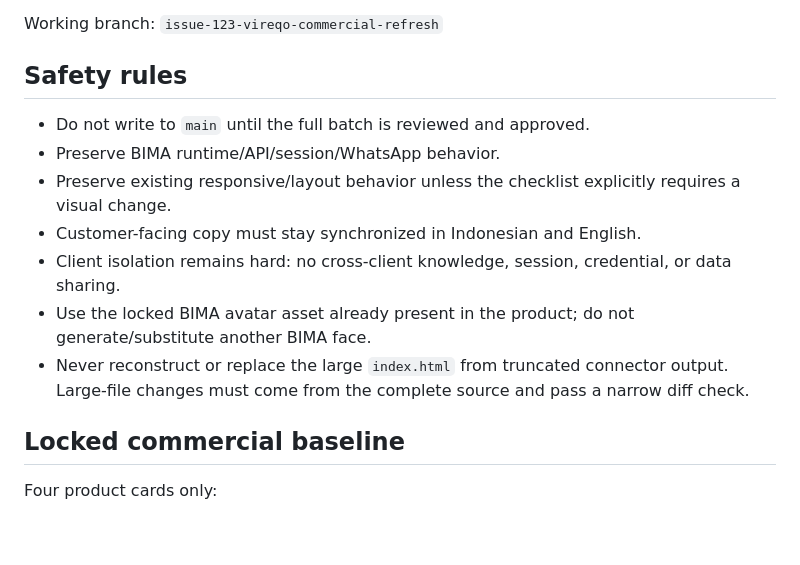
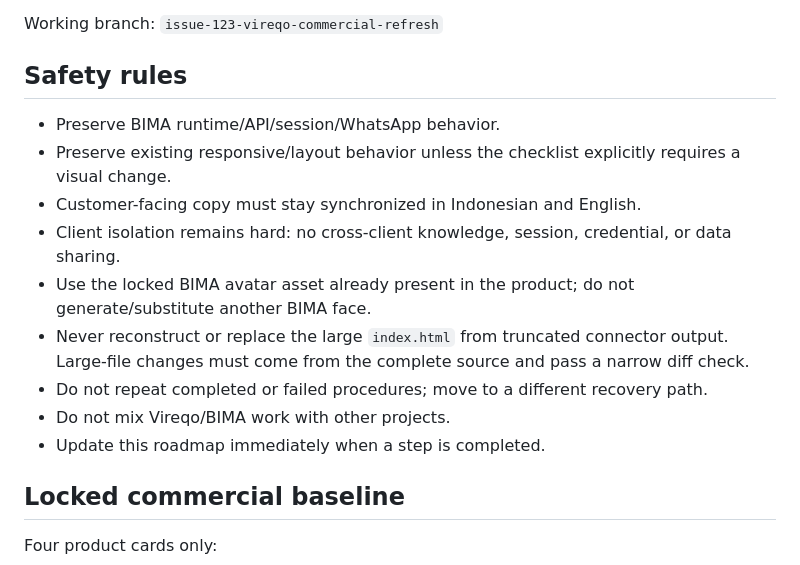
Before and after one commit to Noor-arief/Vireqo-id, a Markdown page: docs/issue-123-commercial-refresh.md, the part around one of its changes. Drawn GitHub-style; blank space fills up the shorter version.

```diff
--- a/docs/issue-123-commercial-refresh.md
+++ b/docs/issue-123-commercial-refresh.md
@@ -3,13 +3,15 @@
 Working branch: `issue-123-vireqo-commercial-refresh`
 
 ## Safety rules
-- Do not write to `main` until the full batch is reviewed and approved.
 - Preserve BIMA runtime/API/session/WhatsApp behavior.
 - Preserve existing responsive/layout behavior unless the checklist explicitly requires a visual change.
 - Customer-facing copy must stay synchronized in Indonesian and English.
 - Client isolation remains hard: no cross-client knowledge, session, credential, or data sharing.
 - Use the locked BIMA avatar asset already present in the product; do not generate/substitute another BIMA face.
 - Never reconstruct or replace the large `index.html` from truncated connector output. Large-file changes must come from the complete source and pass a narrow diff check.
+- Do not repeat completed or failed procedures; move to a different recovery path.
+- Do not mix Vireqo/BIMA work with other projects.
+- Update this roadmap immediately when a step is completed.
 
 ## Locked commercial baseline
 Four product cards only:
```
Also changed, not shown: other parts of docs/issue-123-commercial-refresh.md (+24 -19 lines).
